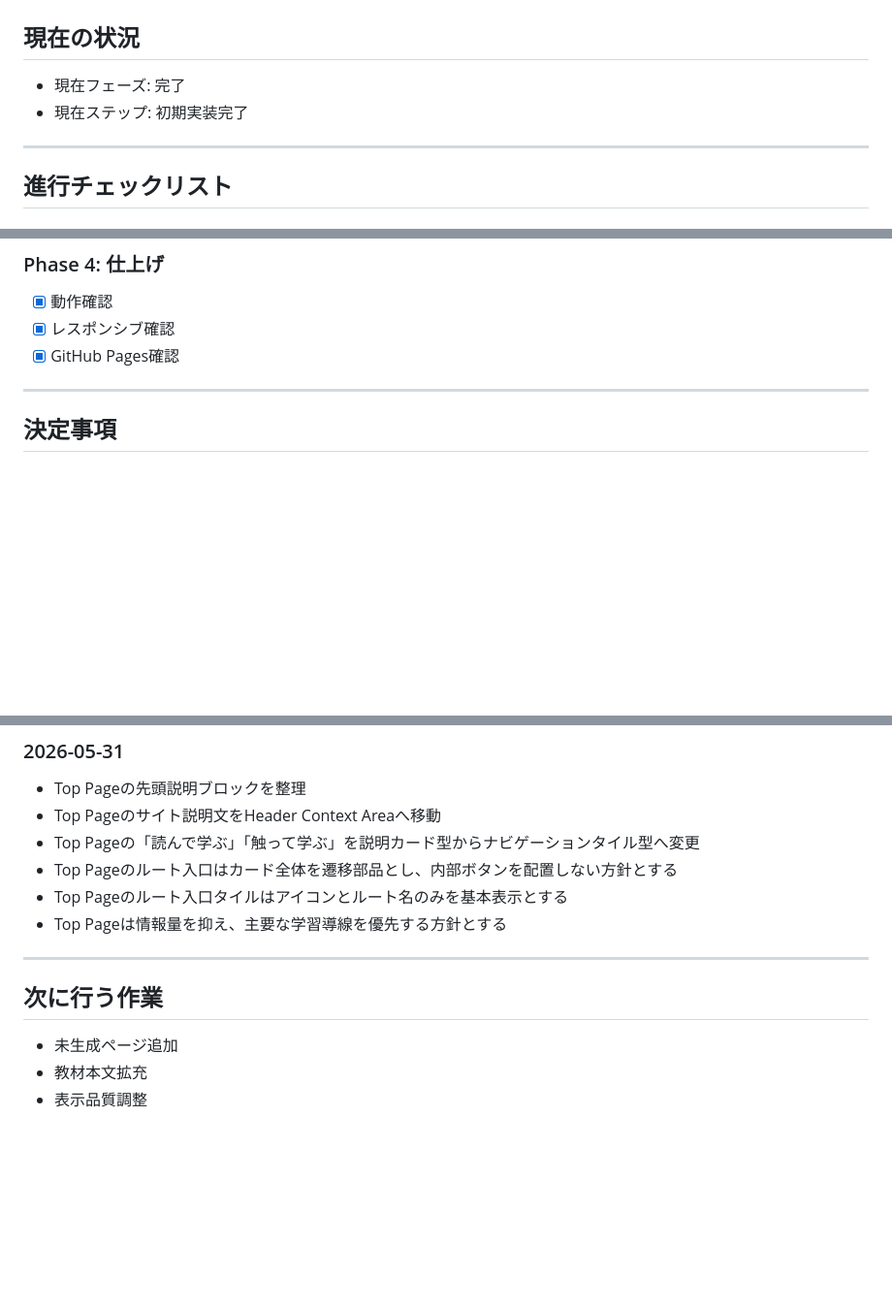
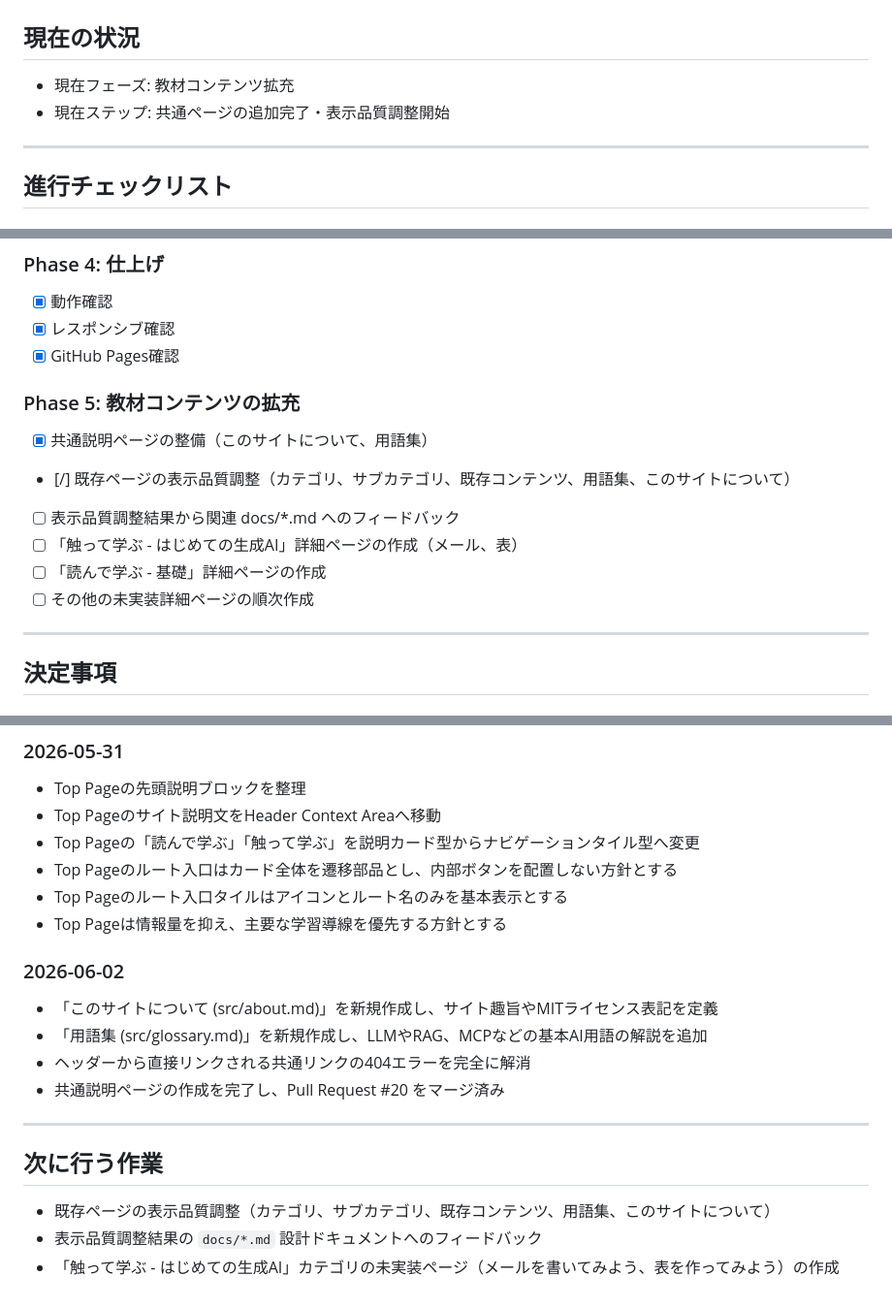
Before and after one commit to marks-dev/generative-ai-workbook, a Markdown page: docs/ROADMAP.md, 3 parts joined by grey strips. Shown at 97% size. Drawn GitHub-style; blank space fills up the shorter version.

Commit message:
docs: update ROADMAP for phase 5 content expansion and quality adjustments

```diff
--- a/docs/ROADMAP.md
+++ b/docs/ROADMAP.md
@@ -2,8 +2,8 @@
 
 ## 現在の状況
 
-- 現在フェーズ: 完了
-- 現在ステップ: 初期実装完了
+- 現在フェーズ: 教材コンテンツ拡充
+- 現在ステップ: 共通ページの追加完了・表示品質調整開始
 
 ---
 
@@ -54,6 +54,15 @@
 - [x] 動作確認
 - [x] レスポンシブ確認
 - [x] GitHub Pages確認
+
+### Phase 5: 教材コンテンツの拡充
+
+- [x] 共通説明ページの整備（このサイトについて、用語集）
+- [/] 既存ページの表示品質調整（カテゴリ、サブカテゴリ、既存コンテンツ、用語集、このサイトについて）
+- [ ] 表示品質調整結果から関連 docs/*.md へのフィードバック
+- [ ] 「触って学ぶ - はじめての生成AI」詳細ページの作成（メール、表）
+- [ ] 「読んで学ぶ - 基礎」詳細ページの作成
+- [ ] その他の未実装詳細ページの順次作成
 
 ---
 
@@ -150,10 +159,17 @@
 - Top Pageのルート入口タイルはアイコンとルート名のみを基本表示とする
 - Top Pageは情報量を抑え、主要な学習導線を優先する方針とする
 
+### 2026-06-02
+
+- 「このサイトについて (src/about.md)」を新規作成し、サイト趣旨やMITライセンス表記を定義
+- 「用語集 (src/glossary.md)」を新規作成し、LLMやRAG、MCPなどの基本AI用語の解説を追加
+- ヘッダーから直接リンクされる共通リンクの404エラーを完全に解消
+- 共通説明ページの作成を完了し、Pull Request #20 をマージ済み
+
 ---
 
 ## 次に行う作業
 
-- 未生成ページ追加
-- 教材本文拡充
-- 表示品質調整
+- 既存ページの表示品質調整（カテゴリ、サブカテゴリ、既存コンテンツ、用語集、このサイトについて）
+- 表示品質調整結果の `docs/*.md` 設計ドキュメントへのフィードバック
+- 「触って学ぶ - はじめての生成AI」カテゴリの未実装ページ（メールを書いてみよう、表を作ってみよう）の作成
```
